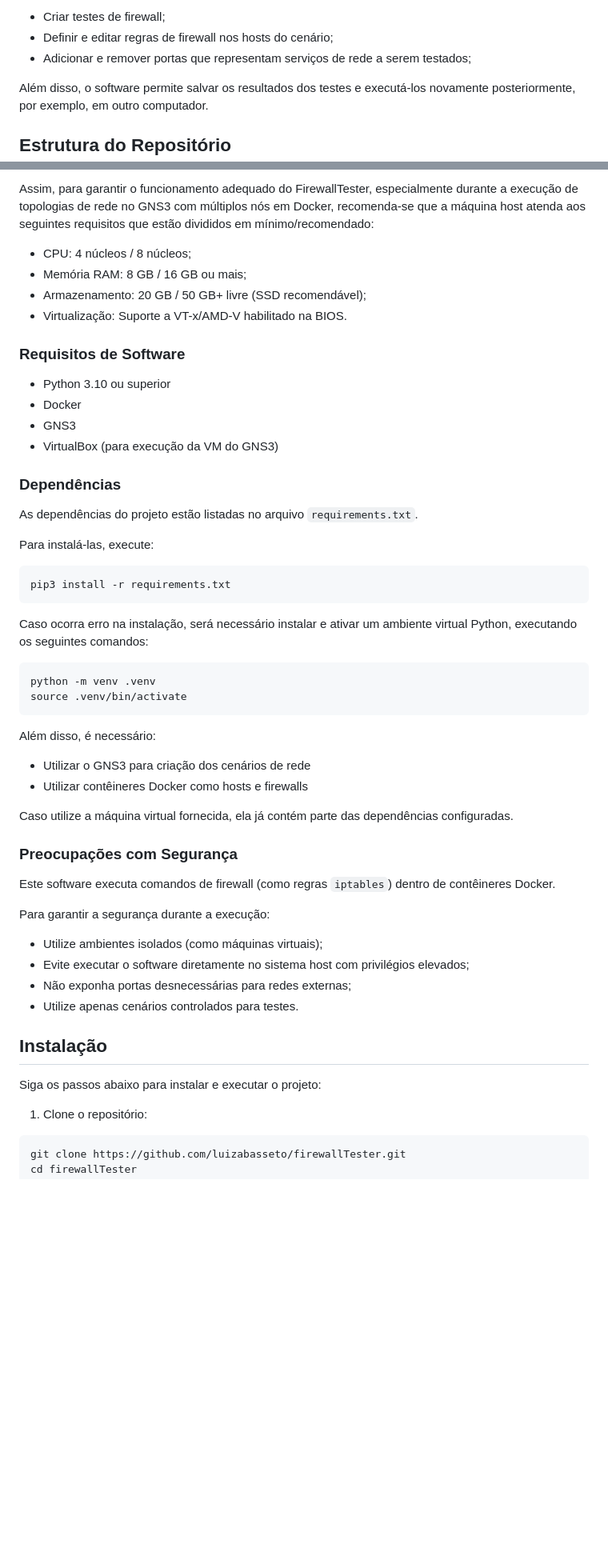
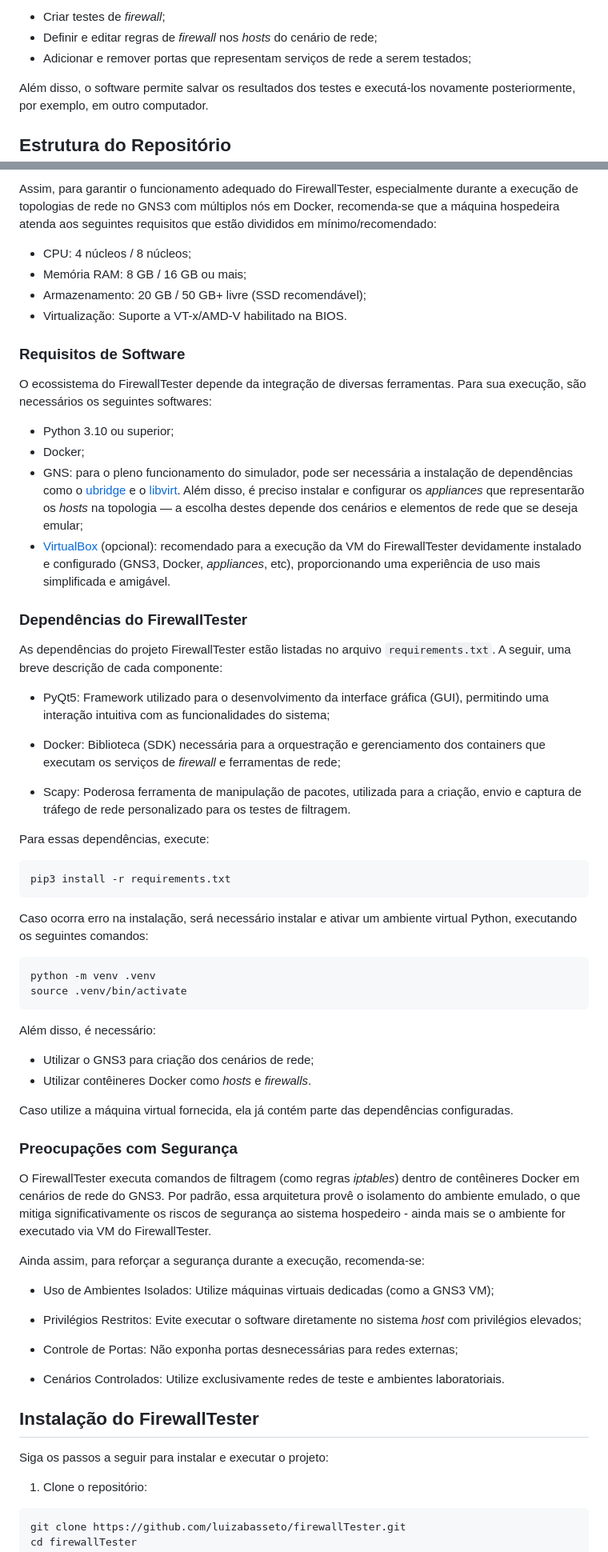
Before and after one commit to luizabasseto/firewallTester, a Markdown page: README.md, 2 parts joined by grey strips. Shown at 80% size. Drawn GitHub-style; blank space fills up the shorter version.

````diff
--- a/README.md
+++ b/README.md
@@ -6,6 +6,6 @@ O software permite a criação de cenários de rede utilizando o GNS3. Os hosts
 
-* Criar testes de firewall;
-* Definir e editar regras de firewall nos hosts do cenário;
+* Criar testes de _firewall_;
+* Definir e editar regras de _firewall_ nos _hosts_ do cenário de rede;
 * Adicionar e remover portas que representam serviços de rede a serem testados;
 
 Além disso, o software permite salvar os resultados dos testes e executá-los novamente posteriormente, por exemplo, em outro computador.
@@ -50,5 +52,5 @@ Este projeto depende da execução simultânea de:
 
-Assim, para garantir o funcionamento adequado do FirewallTester, especialmente durante a execução de topologias de rede no GNS3 com múltiplos nós em Docker, recomenda-se que a máquina host atenda aos seguintes requisitos que estão divididos em mínimo/recomendado:
+Assim, para garantir o funcionamento adequado do FirewallTester, especialmente durante a execução de topologias de rede no GNS3 com múltiplos nós em Docker, recomenda-se que a máquina hospedeira atenda aos seguintes requisitos que estão divididos em mínimo/recomendado:
 
 * CPU: 4 núcleos / 8 núcleos;
 * Memória RAM: 8 GB / 16 GB ou mais;
@@ -57,17 +59,25 @@ Assim, para garantir o funcionamento adequado do FirewallTester, especialmente d
 
 ### Requisitos de Software
 
-* Python 3.10 ou superior
-* Docker
-* GNS3
-* VirtualBox (para execução da VM do GNS3)
+O ecossistema do FirewallTester depende da integração de diversas ferramentas. Para sua execução, são necessários os seguintes softwares:
+
+* Python 3.10 ou superior;
+* Docker;
+* GNS: para o pleno funcionamento do simulador, pode ser necessária a instalação de dependências como o [ubridge](https://github.com/GNS3/ubridge) e o [libvirt](https://libvirt.org/). Além disso, é preciso instalar e configurar os _appliances_ que representarão os _hosts_ na topologia — a escolha destes depende dos cenários e elementos de rede que se deseja emular;
+* [VirtualBox](https://www.virtualbox.org/) (opcional): recomendado para a execução da VM do FirewallTester devidamente instalado e configurado (GNS3, Docker, _appliances_, etc), proporcionando uma experiência de uso mais simplificada e amigável.
 
 
-### Dependências
+### Dependências do FirewallTester
 
-As dependências do projeto estão listadas no arquivo `requirements.txt`.
+As dependências do projeto FirewallTester estão listadas no arquivo `requirements.txt`. A seguir, uma breve descrição de cada componente:
 
-Para instalá-las, execute:
+* PyQt5: Framework utilizado para o desenvolvimento da interface gráfica (GUI), permitindo uma interação intuitiva com as funcionalidades do sistema;
+
+* Docker: Biblioteca (SDK) necessária para a orquestração e gerenciamento dos containers que executam os serviços de _firewall_ e ferramentas de rede;
+
+* Scapy: Poderosa ferramenta de manipulação de pacotes, utilizada para a criação, envio e captura de tráfego de rede personalizado para os testes de filtragem.
+
+Para essas dependências, execute:
 
 ```bash
 pip3 install -r requirements.txt
@@ -81,27 +91,30 @@ source .venv/bin/activate
 
 Além disso, é necessário:
 
-* Utilizar o GNS3 para criação dos cenários de rede
-* Utilizar contêineres Docker como hosts e firewalls
+* Utilizar o GNS3 para criação dos cenários de rede;
+* Utilizar contêineres Docker como _hosts_ e _firewalls_.
 
 Caso utilize a máquina virtual fornecida, ela já contém parte das dependências configuradas.
 
 
 ### Preocupações com Segurança
 
-Este software executa comandos de firewall (como regras `iptables`) dentro de contêineres Docker.
+O FirewallTester executa comandos de filtragem (como regras _iptables_) dentro de contêineres Docker em cenários de rede do GNS3. Por padrão, essa arquitetura provê o isolamento do ambiente emulado, o que mitiga significativamente os riscos de segurança ao sistema hospedeiro - ainda mais se o ambiente for executado via VM do FirewallTester.
 
-Para garantir a segurança durante a execução:
+Ainda assim, para reforçar a segurança durante a execução, recomenda-se:
 
-* Utilize ambientes isolados (como máquinas virtuais);
-* Evite executar o software diretamente no sistema host com privilégios elevados;
-* Não exponha portas desnecessárias para redes externas;
-* Utilize apenas cenários controlados para testes.
+* Uso de Ambientes Isolados: Utilize máquinas virtuais dedicadas (como a GNS3 VM);
+
+* Privilégios Restritos: Evite executar o software diretamente no sistema _host_ com privilégios elevados;
+
+* Controle de Portas: Não exponha portas desnecessárias para redes externas;
+
+* Cenários Controlados: Utilize exclusivamente redes de teste e ambientes laboratoriais.
 
 
-## Instalação
+## Instalação do FirewallTester
 
-Siga os passos abaixo para instalar e executar o projeto:
+Siga os passos a seguir para instalar e executar o projeto:
 
 1. Clone o repositório:
 
````
Also changed, not shown: other parts of README.md (+71 -42 lines).
